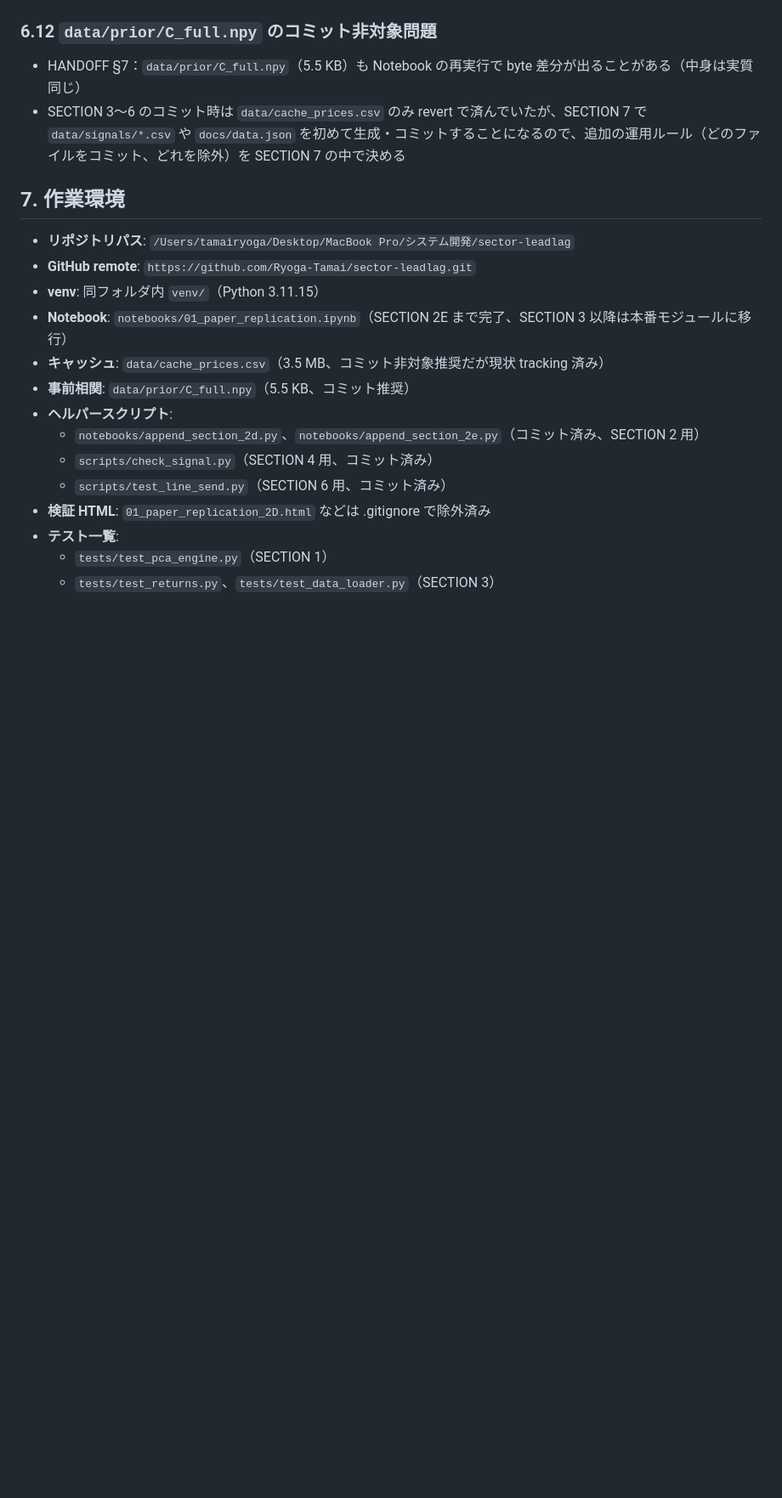
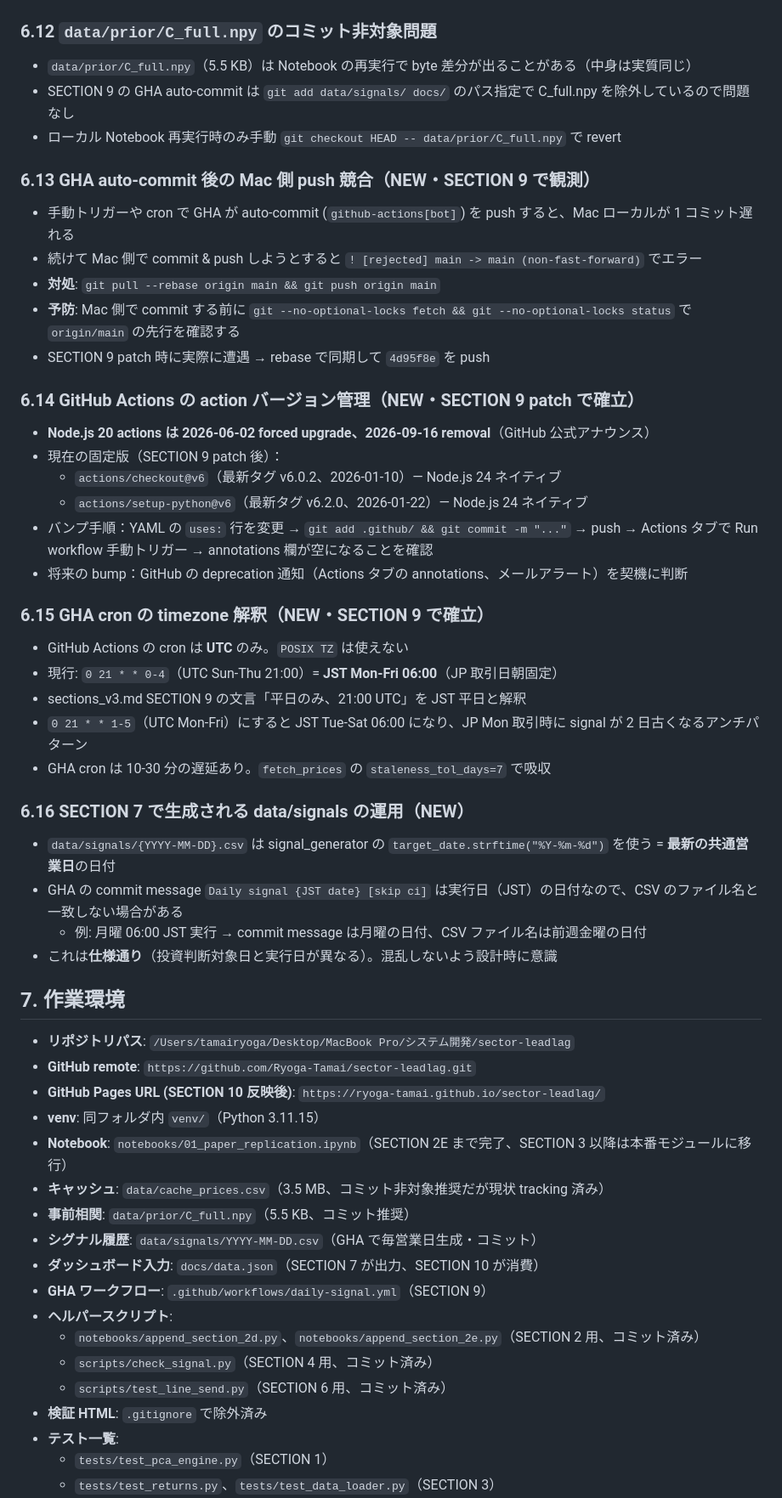
Before and after one commit to Ryoga-Tamai/sector-leadlag, a Markdown page: HANDOFF.md, the part around one of its changes. Shown at 85% size. Rendered like a GitHub page; blank space fills up the shorter version.

```diff
--- a/HANDOFF.md
+++ b/HANDOFF.md
@@ -201,22 +236,59 @@ from src.universe import ALL_TICKERS, N_JP, N_US, get_universe_masks
 
 ### 6.12 `data/prior/C_full.npy` のコミット非対象問題
 
-- HANDOFF §7：`data/prior/C_full.npy`（5.5 KB）も Notebook の再実行で byte 差分が出ることがある（中身は実質同じ）
-- SECTION 3〜6 のコミット時は `data/cache_prices.csv` のみ revert で済んでいたが、SECTION 7 で `data/signals/*.csv` や `docs/data.json` を初めて生成・コミットすることになるので、追加の運用ルール（どのファイルをコミット、どれを除外）を SECTION 7 の中で決める
+- `data/prior/C_full.npy`（5.5 KB）は Notebook の再実行で byte 差分が出ることがある（中身は実質同じ）
+- SECTION 9 の GHA auto-commit は `git add data/signals/ docs/` のパス指定で C_full.npy を除外しているので問題なし
+- ローカル Notebook 再実行時のみ手動 `git checkout HEAD -- data/prior/C_full.npy` で revert
+
+### 6.13 GHA auto-commit 後の Mac 側 push 競合（NEW・SECTION 9 で観測）
+
+- 手動トリガーや cron で GHA が auto-commit (`github-actions[bot]`) を push すると、Mac ローカルが 1 コミット遅れる
+- 続けて Mac 側で commit & push しようとすると `! [rejected] main -> main (non-fast-forward)` でエラー
+- **対処**: `git pull --rebase origin main && git push origin main`
+- **予防**: Mac 側で commit する前に `git --no-optional-locks fetch && git --no-optional-locks status` で `origin/main` の先行を確認する
+- SECTION 9 patch 時に実際に遭遇 → rebase で同期して `4d95f8e` を push
+
+### 6.14 GitHub Actions の action バージョン管理（NEW・SECTION 9 patch で確立）
+
+- **Node.js 20 actions は 2026-06-02 forced upgrade、2026-09-16 removal**（GitHub 公式アナウンス）
+- 現在の固定版（SECTION 9 patch 後）：
+  - `actions/checkout@v6`（最新タグ v6.0.2、2026-01-10）— Node.js 24 ネイティブ
+  - `actions/setup-python@v6`（最新タグ v6.2.0、2026-01-22）— Node.js 24 ネイティブ
+- バンプ手順：YAML の `uses:` 行を変更 → `git add .github/ && git commit -m "..."` → push → Actions タブで Run workflow 手動トリガー → annotations 欄が空になることを確認
+- 将来の bump：GitHub の deprecation 通知（Actions タブの annotations、メールアラート）を契機に判断
+
+### 6.15 GHA cron の timezone 解釈（NEW・SECTION 9 で確立）
+
+- GitHub Actions の cron は **UTC** のみ。`POSIX TZ` は使えない
+- 現行: `0 21 * * 0-4`（UTC Sun-Thu 21:00）= **JST Mon-Fri 06:00**（JP 取引日朝固定）
+- sections_v3.md SECTION 9 の文言「平日のみ、21:00 UTC」を JST 平日と解釈
+- `0 21 * * 1-5`（UTC Mon-Fri）にすると JST Tue-Sat 06:00 になり、JP Mon 取引時に signal が 2 日古くなるアンチパターン
+- GHA cron は 10-30 分の遅延あり。`fetch_prices` の `staleness_tol_days=7` で吸収
+
+### 6.16 SECTION 7 で生成される data/signals の運用（NEW）
+
+- `data/signals/{YYYY-MM-DD}.csv` は signal_generator の `target_date.strftime("%Y-%m-%d")` を使う = **最新の共通営業日**の日付
+- GHA の commit message `Daily signal {JST date} [skip ci]` は実行日（JST）の日付なので、CSV のファイル名と一致しない場合がある
+  - 例: 月曜 06:00 JST 実行 → commit message は月曜の日付、CSV ファイル名は前週金曜の日付
+- これは**仕様通り**（投資判断対象日と実行日が異なる）。混乱しないよう設計時に意識
 
 ## 7. 作業環境
 
 - **リポジトリパス**: `/Users/tamairyoga/Desktop/MacBook Pro/システム開発/sector-leadlag`
 - **GitHub remote**: `https://github.com/Ryoga-Tamai/sector-leadlag.git`
+- **GitHub Pages URL (SECTION 10 反映後)**: `https://ryoga-tamai.github.io/sector-leadlag/`
 - **venv**: 同フォルダ内 `venv/`（Python 3.11.15）
 - **Notebook**: `notebooks/01_paper_replication.ipynb`（SECTION 2E まで完了、SECTION 3 以降は本番モジュールに移行）
 - **キャッシュ**: `data/cache_prices.csv`（3.5 MB、コミット非対象推奨だが現状 tracking 済み）
 - **事前相関**: `data/prior/C_full.npy`（5.5 KB、コミット推奨）
+- **シグナル履歴**: `data/signals/YYYY-MM-DD.csv`（GHA で毎営業日生成・コミット）
+- **ダッシュボード入力**: `docs/data.json`（SECTION 7 が出力、SECTION 10 が消費）
+- **GHA ワークフロー**: `.github/workflows/daily-signal.yml`（SECTION 9）
 - **ヘルパースクリプト**:
-  - `notebooks/append_section_2d.py`、`notebooks/append_section_2e.py`（コミット済み、SECTION 2 用）
+  - `notebooks/append_section_2d.py`、`notebooks/append_section_2e.py`（SECTION 2 用、コミット済み）
   - `scripts/check_signal.py`（SECTION 4 用、コミット済み）
   - `scripts/test_line_send.py`（SECTION 6 用、コミット済み）
-- **検証 HTML**: `01_paper_replication_2D.html` などは .gitignore で除外済み
+- **検証 HTML**: `.gitignore` で除外済み
 - **テスト一覧**:
   - `tests/test_pca_engine.py`（SECTION 1）
   - `tests/test_returns.py`、`tests/test_data_loader.py`（SECTION 3）
```
Also changed, not shown: other parts of HANDOFF.md (+135 -93 lines).
